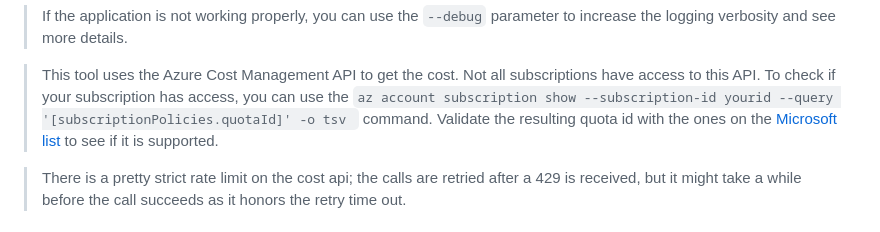
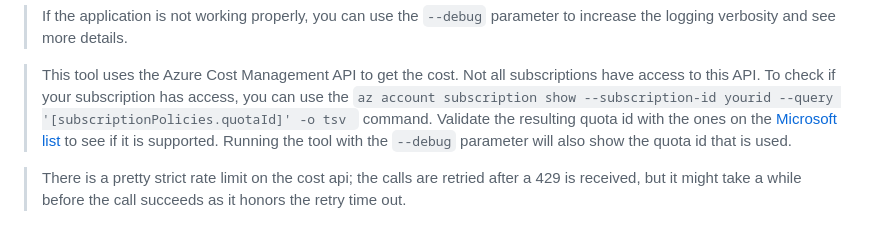
Before and after one commit to mivano/azure-cost-cli, a Markdown page: README.md, the part around the change. GitHub-like rendering.

Commit message:
Extra details

```diff
--- a/README.md
+++ b/README.md
@@ -67,7 +67,7 @@ When you do not specify a subscription id, it will fetch the actively selected o
 > If the application is not working properly, you can use the `--debug` parameter to increase the logging verbosity and see more details.
 
 > This tool uses the Azure Cost Management API to get the cost. Not all subscriptions have access to this API. To check if your subscription has access, you can use the `az account subscription show --subscription-id yourid --query '[subscriptionPolicies.quotaId]' -o tsv
-` command. Validate the resulting quota id with the ones on the [Microsoft list](https://learn.microsoft.com/en-us/azure/cost-management-billing/costs/understand-cost-mgt-data#supported-microsoft-azure-offers) to see if it is supported.
+` command. Validate the resulting quota id with the ones on the [Microsoft list](https://learn.microsoft.com/en-us/azure/cost-management-billing/costs/understand-cost-mgt-data#supported-microsoft-azure-offers) to see if it is supported. Running the tool with the `--debug` parameter will also show the quota id that is used.
 
 > There is a pretty strict rate limit on the cost api; the calls are retried after a 429 is received, but it might take a while before the call succeeds as it honors the retry time out.
 
```
